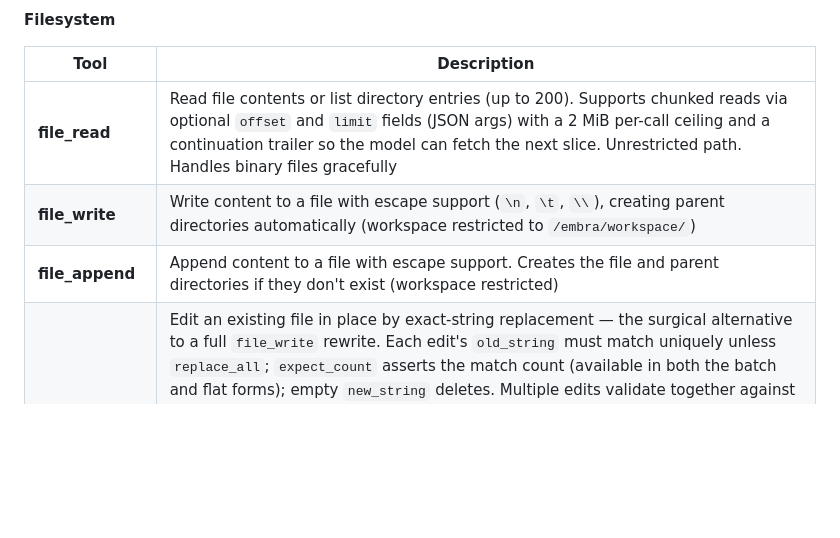
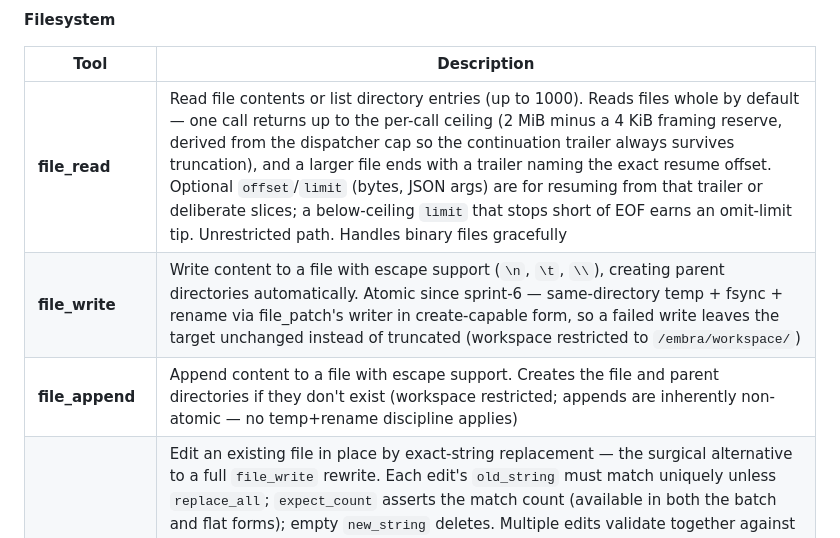
Before and after one commit to Ward-Software-Defined-Systems/embraOS, a Markdown page: docs/TOOL-REFERENCE.md, the part around the change. GitHub-like rendering; blank space fills up the shorter version.

```diff
--- a/docs/TOOL-REFERENCE.md
+++ b/docs/TOOL-REFERENCE.md
@@ -81,9 +81,9 @@ For the data model, edge taxonomy, density rationale, promotion path, auto-enric
 
 | Tool | Description |
 |---|---|
-| **file_read** | Read file contents or list directory entries (up to 200). Supports chunked reads via optional `offset` and `limit` fields (JSON args) with a 2 MiB per-call ceiling and a continuation trailer so the model can fetch the next slice. Unrestricted path. Handles binary files gracefully |
-| **file_write** | Write content to a file with escape support (`\n`, `\t`, `\\`), creating parent directories automatically (workspace restricted to `/embra/workspace/`) |
-| **file_append** | Append content to a file with escape support. Creates the file and parent directories if they don't exist (workspace restricted) |
+| **file_read** | Read file contents or list directory entries (up to 1000). Reads files whole by default — one call returns up to the per-call ceiling (2 MiB minus a 4 KiB framing reserve, derived from the dispatcher cap so the continuation trailer always survives truncation), and a larger file ends with a trailer naming the exact resume offset. Optional `offset`/`limit` (bytes, JSON args) are for resuming from that trailer or deliberate slices; a below-ceiling `limit` that stops short of EOF earns an omit-limit tip. Unrestricted path. Handles binary files gracefully |
+| **file_write** | Write content to a file with escape support (`\n`, `\t`, `\\`), creating parent directories automatically. Atomic since sprint-6 — same-directory temp + fsync + rename via file_patch's writer in create-capable form, so a failed write leaves the target unchanged instead of truncated (workspace restricted to `/embra/workspace/`) |
+| **file_append** | Append content to a file with escape support. Creates the file and parent directories if they don't exist (workspace restricted; appends are inherently non-atomic — no temp+rename discipline applies) |
 | **file_patch** | Edit an existing file in place by exact-string replacement — the surgical alternative to a full `file_write` rewrite. Each edit's `old_string` must match uniquely unless `replace_all`; `expect_count` asserts the match count (available in both the batch and flat forms); empty `new_string` deletes. Multiple edits validate together against the original file and apply as ONE atomic all-or-nothing write (temp file + fsync + rename; symlinks resolved, never replaced). `dry_run` reports without writing; JSON-style escapes (`\n`, `\t`, `\\`, `\uXXXX` incl. surrogate pairs) are expanded identically in both fields and both forms, and `raw` (per-call, applies to every edit) disables expansion to match literal backslash sequences. Unknown or misplaced argument fields are rejected, never silently ignored; a missing per-edit field errors with its index; a replacement that writes literal backslash text is noted in the success report. Never creates files; contents never enter the conversation, so edit cost is decoupled from file size (64 MiB target backstop). Zero-match failures return near-match and prefix-divergence diagnostics (workspace restricted) |
 | **file_delete** | Delete a file (workspace restricted, files only — not directories) |
 | **file_move** / **file_rename** | Move or rename a file or directory. Both source and destination must be under workspace (workspace restricted) |
```
Also changed, not shown: docs/CHANGE-LOG.md (+4 -2 lines).
